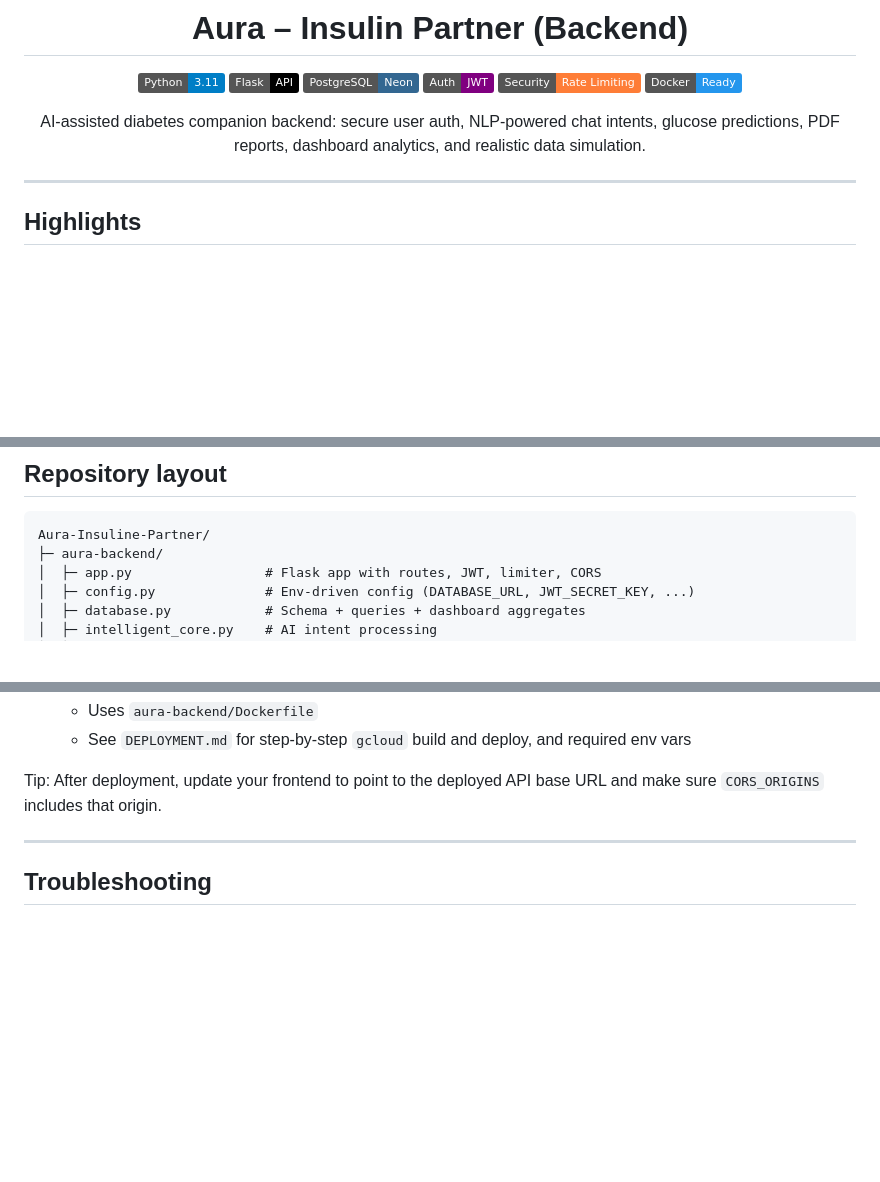
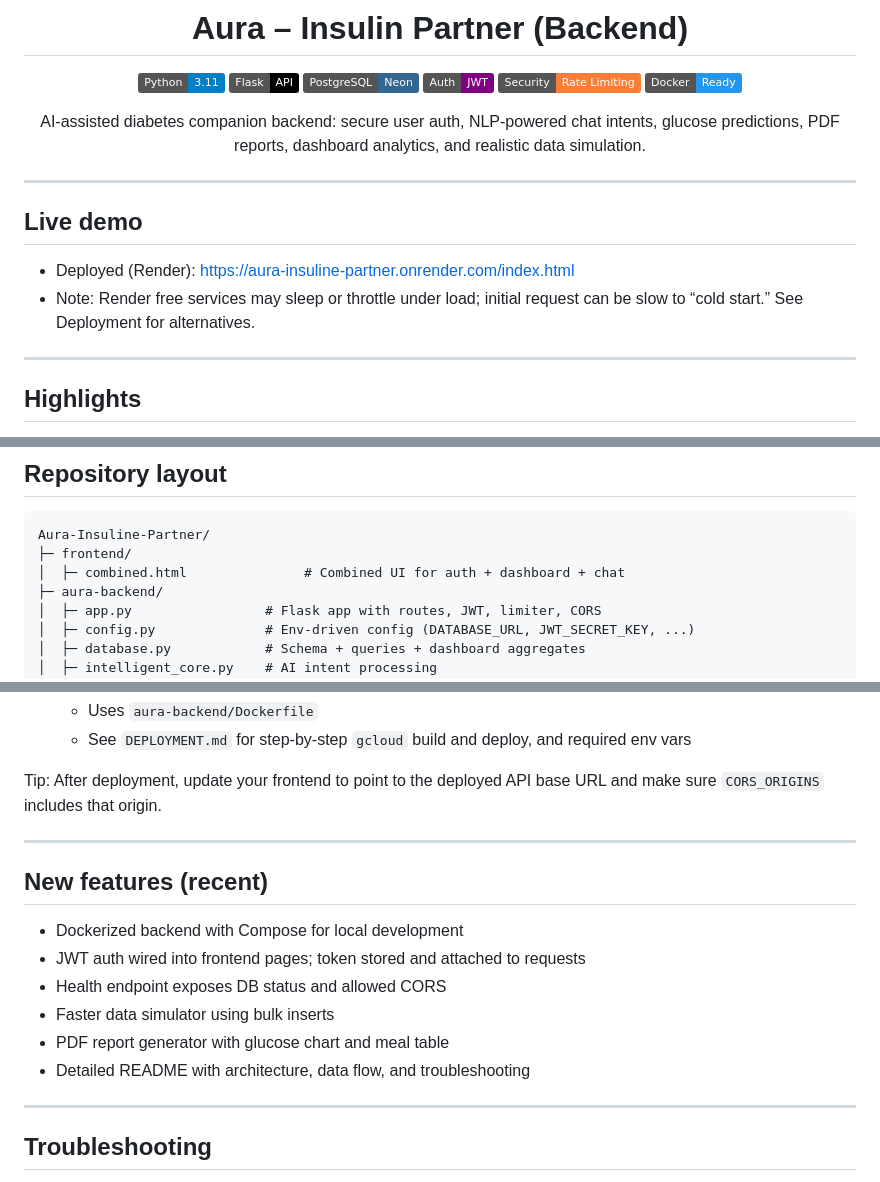
Before and after one commit to Harsh-pa-thak/Aura-Insuline-Partner, a Markdown page: README.md, 3 parts joined by grey strips. Rendered like a GitHub page; badges without logos; blank space fills up the shorter version.

````diff
--- a/README.md
+++ b/README.md
@@ -12,6 +12,13 @@
 AI‑assisted diabetes companion backend: secure user auth, NLP‑powered chat intents, glucose predictions, PDF reports, dashboard analytics, and realistic data simulation.
 
 </div>
+
+---
+
+## Live demo
+
+- Deployed (Render): https://aura-insuline-partner.onrender.com/index.html
+- Note: Render free services may sleep or throttle under load; initial request can be slow to “cold start.” See Deployment for alternatives.
 
 ---
 
@@ -34,6 +41,8 @@ AI‑assisted diabetes companion backend: secure user auth, NLP‑powered chat i
 
 ```
 Aura-Insuline-Partner/
+├─ frontend/
+│  ├─ combined.html               # Combined UI for auth + dashboard + chat
 ├─ aura-backend/
 │  ├─ app.py                 # Flask app with routes, JWT, limiter, CORS
 │  ├─ config.py              # Env‑driven config (DATABASE_URL, JWT_SECRET_KEY, ...)
@@ -308,6 +317,17 @@ Recommended options:
    - See `DEPLOYMENT.md` for step‑by‑step `gcloud` build and deploy, and required env vars
 
 Tip: After deployment, update your frontend to point to the deployed API base URL and make sure `CORS_ORIGINS` includes that origin.
+
+---
+
+## New features (recent)
+
+- Dockerized backend with Compose for local development
+- JWT auth wired into frontend pages; token stored and attached to requests
+- Health endpoint exposes DB status and allowed CORS
+- Faster data simulator using bulk inserts
+- PDF report generator with glucose chart and meal table
+- Detailed README with architecture, data flow, and troubleshooting
 
 ---
 
````
Also changed, not shown: other parts of README.md (+1 -1 lines).
